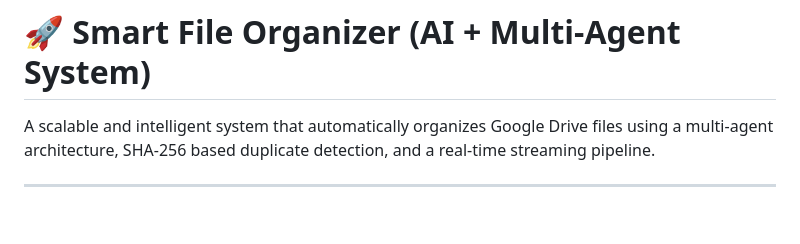
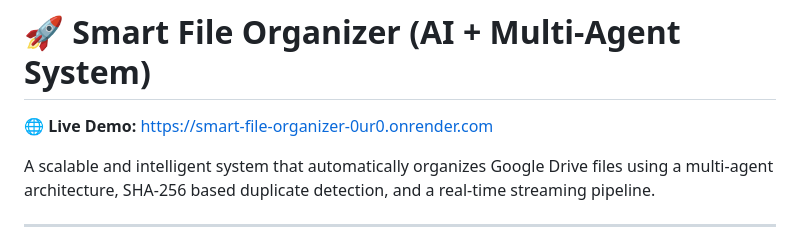
Before and after one commit to pranjal885/Smart-File-Organizer, a Markdown page: README.md, the part around the change. Rendered like a GitHub page; blank space fills up the shorter version.

```diff
--- a/README.md
+++ b/README.md
@@ -1,4 +1,6 @@
 # 🚀 Smart File Organizer (AI + Multi-Agent System)
+
+🌐 **Live Demo:** https://smart-file-organizer-0ur0.onrender.com
 
 A scalable and intelligent system that automatically organizes Google Drive files using a multi-agent architecture, SHA-256 based duplicate detection, and a real-time streaming pipeline.
 
```
